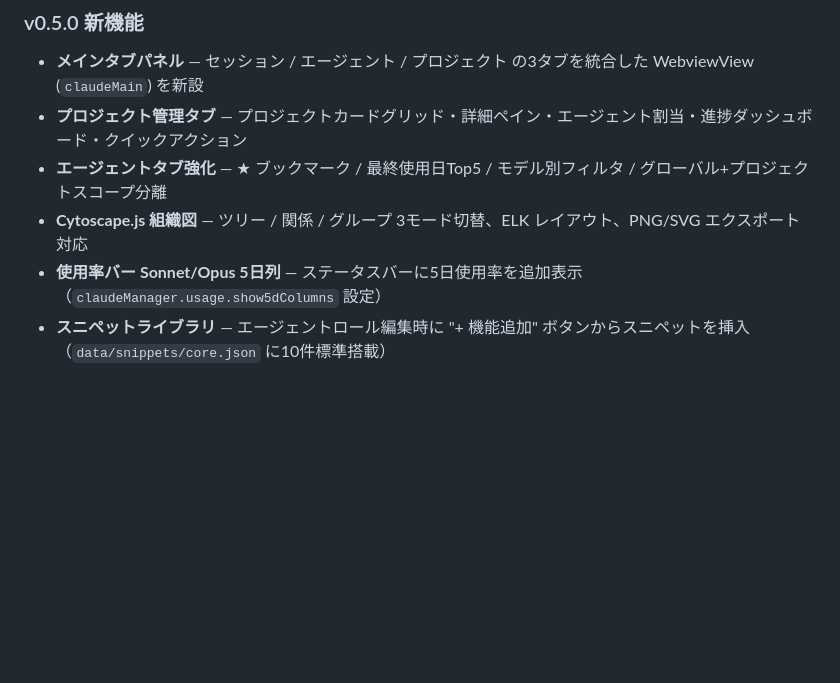
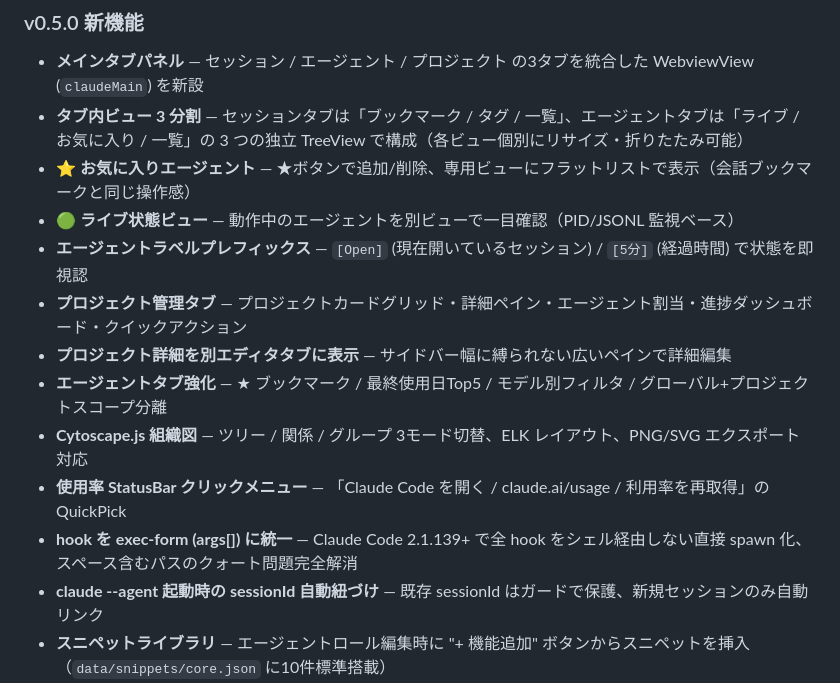
Before and after one commit to ratorin/claude-session-manager, a Markdown page: README.md, the part around the change. Rendered like a GitHub page; blank space fills up the shorter version.

Commit message:
docs: README v0.5.0 機能リスト更新 (タブ3分割/お気に入り/ライブ/[Open]プレフィックス/exec-form 等)

```diff
--- a/README.md
+++ b/README.md
@@ -83,10 +83,17 @@ python c:/xampp/.agent-rules/temp/migrate_agents.py
 ### v0.5.0 新機能
 
 - **メインタブパネル** — セッション / エージェント / プロジェクト の3タブを統合した WebviewView (`claudeMain`) を新設
+- **タブ内ビュー 3 分割** — セッションタブは「ブックマーク / タグ / 一覧」、エージェントタブは「ライブ / お気に入り / 一覧」の 3 つの独立 TreeView で構成（各ビュー個別にリサイズ・折りたたみ可能）
+- **⭐ お気に入りエージェント** — ★ボタンで追加/削除、専用ビューにフラットリストで表示（会話ブックマークと同じ操作感）
+- **🟢 ライブ状態ビュー** — 動作中のエージェントを別ビューで一目確認（PID/JSONL 監視ベース）
+- **エージェントラベルプレフィックス** — `[Open]` (現在開いているセッション) / `[5分]` (経過時間) で状態を即視認
 - **プロジェクト管理タブ** — プロジェクトカードグリッド・詳細ペイン・エージェント割当・進捗ダッシュボード・クイックアクション
+- **プロジェクト詳細を別エディタタブに表示** — サイドバー幅に縛られない広いペインで詳細編集
 - **エージェントタブ強化** — ★ ブックマーク / 最終使用日Top5 / モデル別フィルタ / グローバル+プロジェクトスコープ分離
 - **Cytoscape.js 組織図** — ツリー / 関係 / グループ 3モード切替、ELK レイアウト、PNG/SVG エクスポート対応
-- **使用率バー Sonnet/Opus 5日列** — ステータスバーに5日使用率を追加表示（`claudeManager.usage.show5dColumns` 設定）
+- **使用率 StatusBar クリックメニュー** — 「Claude Code を開く / claude.ai/usage / 利用率を再取得」の QuickPick
+- **hook を exec-form (args[]) に統一** — Claude Code 2.1.139+ で全 hook をシェル経由しない直接 spawn 化、スペース含むパスのクォート問題完全解消
+- **claude --agent 起動時の sessionId 自動紐づけ** — 既存 sessionId はガードで保護、新規セッションのみ自動リンク
 - **スニペットライブラリ** — エージェントロール編集時に "+ 機能追加" ボタンからスニペットを挿入（`data/snippets/core.json` に10件標準搭載）
 - **Help & Feedback ビュー** — ドキュメント・問題報告・ディスカッション・変更履歴へのリンクを下部パネルに常時表示
 - **i18n 辞書** — エージェント/スキル/ツール/UIの日本語辞書を `data/i18n/ja/` に整備、`i18nService.ts` でキャッシュ付き提供
```
